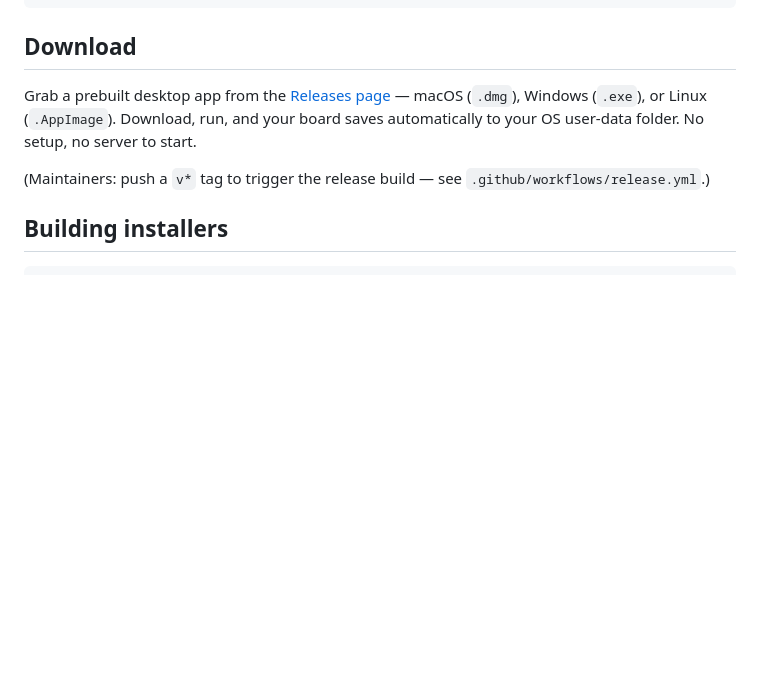
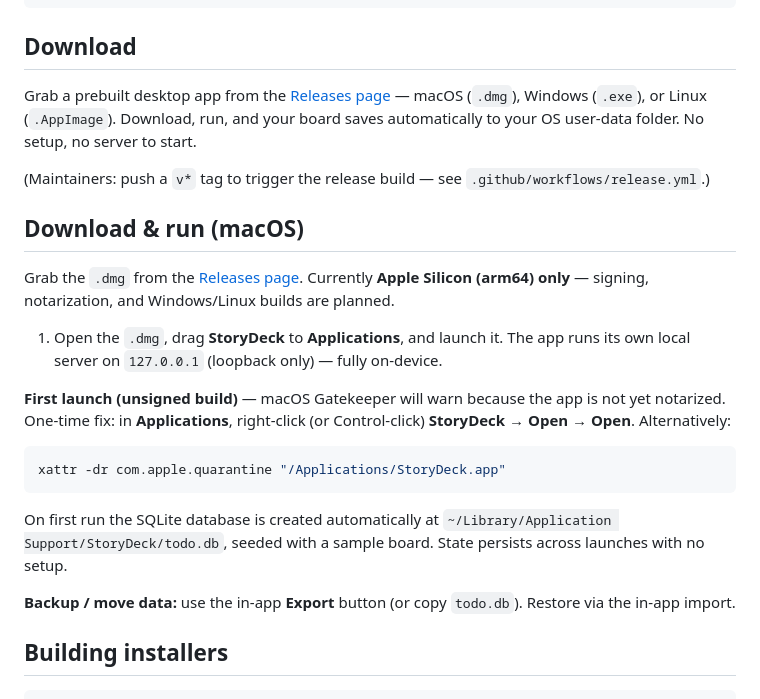
Before and after one commit to coco-research/storydeck, a Markdown page: README.md, the part around the change. Drawn GitHub-style; blank space fills up the shorter version.

Commit message:
Docs: add 'Download & run (macOS)' section for the unsigned .dmg

````diff
--- a/README.md
+++ b/README.md
@@ -79,6 +79,32 @@ saves automatically to your OS user-data folder. No setup, no server to start.
 (Maintainers: push a `v*` tag to trigger the release build — see
 `.github/workflows/release.yml`.)
 
+## Download & run (macOS)
+
+Grab the `.dmg` from the
+[Releases page](https://github.com/coco-research/storydeck/releases). Currently
+**Apple Silicon (arm64) only** — signing, notarization, and Windows/Linux builds
+are planned.
+
+1. Open the `.dmg`, drag **StoryDeck** to **Applications**, and launch it.
+   The app runs its own local server on `127.0.0.1` (loopback only) — fully
+   on-device.
+
+**First launch (unsigned build)** — macOS Gatekeeper will warn because the app is
+not yet notarized. One-time fix: in **Applications**, right-click (or
+Control-click) **StoryDeck** → **Open** → **Open**. Alternatively:
+
+```bash
+xattr -dr com.apple.quarantine "/Applications/StoryDeck.app"
+```
+
+On first run the SQLite database is created automatically at
+`~/Library/Application Support/StoryDeck/todo.db`, seeded with a sample board.
+State persists across launches with no setup.
+
+**Backup / move data:** use the in-app **Export** button (or copy `todo.db`).
+Restore via the in-app import.
+
 ## Building installers
 
 ```bash
````
